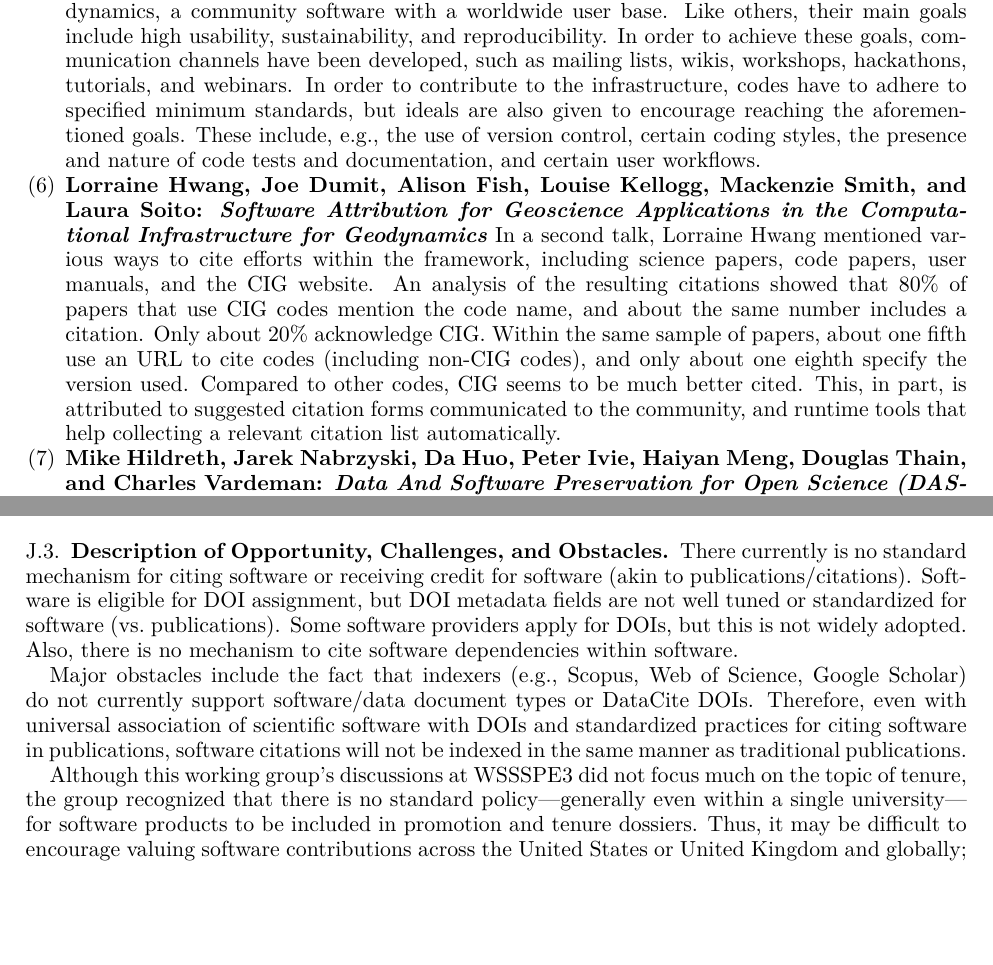
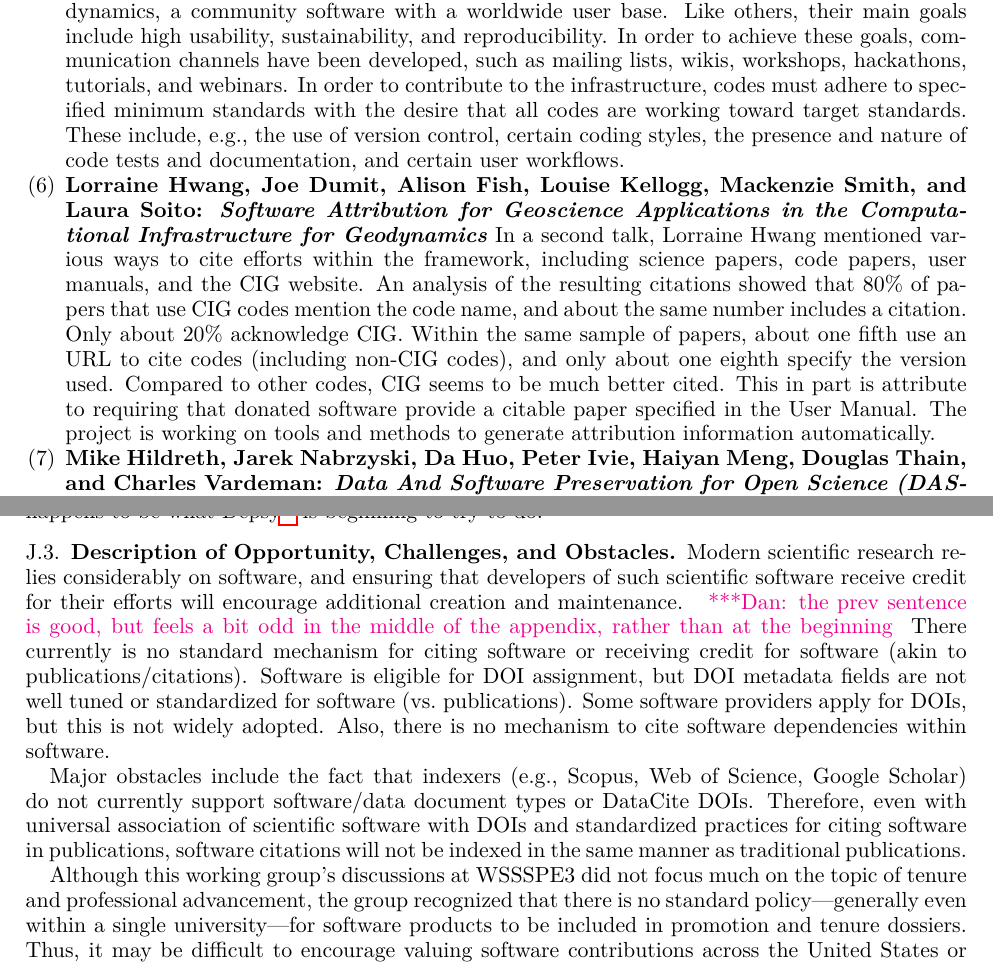
Before and after one commit to WSSSPE/meetings, a LaTeX paper (WSSSPE3/report/WSSSPE3_review.tex, which reads WSSSPE3/report/wg_appendix_software_credit.tex): two parts of pages 6 and 35 of 38, joined at a grey line, cut so that both start at the same text, the shorter picture padded with empty space. Compiled offline with pdfLaTeX.

Commit message:
Minor Edits
Edits to correct lightning talks and appendix j

```diff
--- a/WSSSPE3/report/WSSSPE3_review.tex
+++ b/WSSSPE3/report/WSSSPE3_review.tex
@@ -534,9 +534,10 @@ Infrastructure for Geodynamics, a community software with a worldwide user base.
 Like others, their main goals include high usability, sustainability, and
 reproducibility. In order to achieve these goals, communication channels have
 been developed, such as mailing lists, wikis, workshops, hackathons, tutorials,
-and webinars. In order to contribute to the infrastructure, codes have to adhere
-to specified minimum standards, but ideals are also given to encourage reaching
-the aforementioned goals. These include, e.g., the use of version control,
+and webinars. In order to contribute to the infrastructure, codes must adhere
+to specified minimum standards with the desire that all codes are working toward target standards.
+%, but ideals are also given to encourage reaching the aforementioned goals.
+These include, e.g., the use of version control,
 certain coding styles, the presence and nature of code tests and documentation,
 and certain user workflows.
 
@@ -549,10 +550,13 @@ the resulting citations showed that $80\%$ of papers that use CIG codes mention
 the code name, and about the same number includes a citation. Only about $20\%$
 acknowledge CIG. Within the same sample of papers, about one fifth use an URL to
 cite codes (including non-CIG codes), and only about one eighth specify the
-version used. Compared to other codes, CIG seems to be much better cited. This,
-in part, is attributed to suggested citation forms communicated to the
-community, and runtime tools that help collecting a relevant citation list
-automatically.
+version used. Compared to other codes, CIG seems to be much better cited.
+This in part is attribute to requiring that donated software provide a citable paper specified in the User Manual.
+The project is working on tools and methods to generate attribution information automatically.
+%This,
+%in part, is attributed to suggested citation forms communicated to the
+%community, and runtime tools that help collecting a relevant citation list
+%automatically.
 
 \item \textbf{Mike Hildreth, Jarek Nabrzyski, Da Huo, Peter Ivie, Haiyan Meng,
 Douglas Thain, and Charles Vardeman: \textit{Data And Software Preservation for
--- a/WSSSPE3/report/wg_appendix_software_credit.tex
+++ b/WSSSPE3/report/wg_appendix_software_credit.tex
@@ -193,7 +193,11 @@ Depsy\footnote{Depsy: \url{https://depsy.org}} is beginning to try to do.
 \subsection{Description of Opportunity, Challenges, and Obstacles}
 %%%%%%%%%%%%%%%%%%%%%%%%%%%%%%%%%%%%%%%%%%%%%%%%%%%%%%%%%%%%
 
-There currently is no standard mechanism for citing software or
+Modern scientific research relies considerably on software, and ensuring that
+developers of such scientific software receive credit for their efforts will
+encourage additional creation and maintenance. \katznote{the prev sentence is
+good, but feels a bit odd in the middle of the appendix, rather than at the
+beginning} There currently is no standard mechanism for citing software or
 receiving credit for software (akin to publications/citations). Software is
 eligible for DOI assignment, but DOI metadata fields are not well tuned or
 standardized for software (vs.\ publications). Some software providers apply for
@@ -208,7 +212,9 @@ software citations will not be indexed in the same manner as traditional
 publications.
 
 Although this working group's discussions at WSSSPE3 did not focus much on the
-topic of tenure, the group recognized that there is no standard
+topic of tenure and professional advancement,
+%we should recognized that this problem goes beyond faculty to recognizing the role of "Research Software Engineers"
+the group recognized that there is no standard
 policy---generally even within a single university---for software products to be
 included in promotion and tenure dossiers. Thus, it may be difficult to
 encourage valuing software contributions across the United States or United
```
Also changed, not shown: WSSSPE3/report/wg_appendix_software_credit.tex (2 more changed lines).
